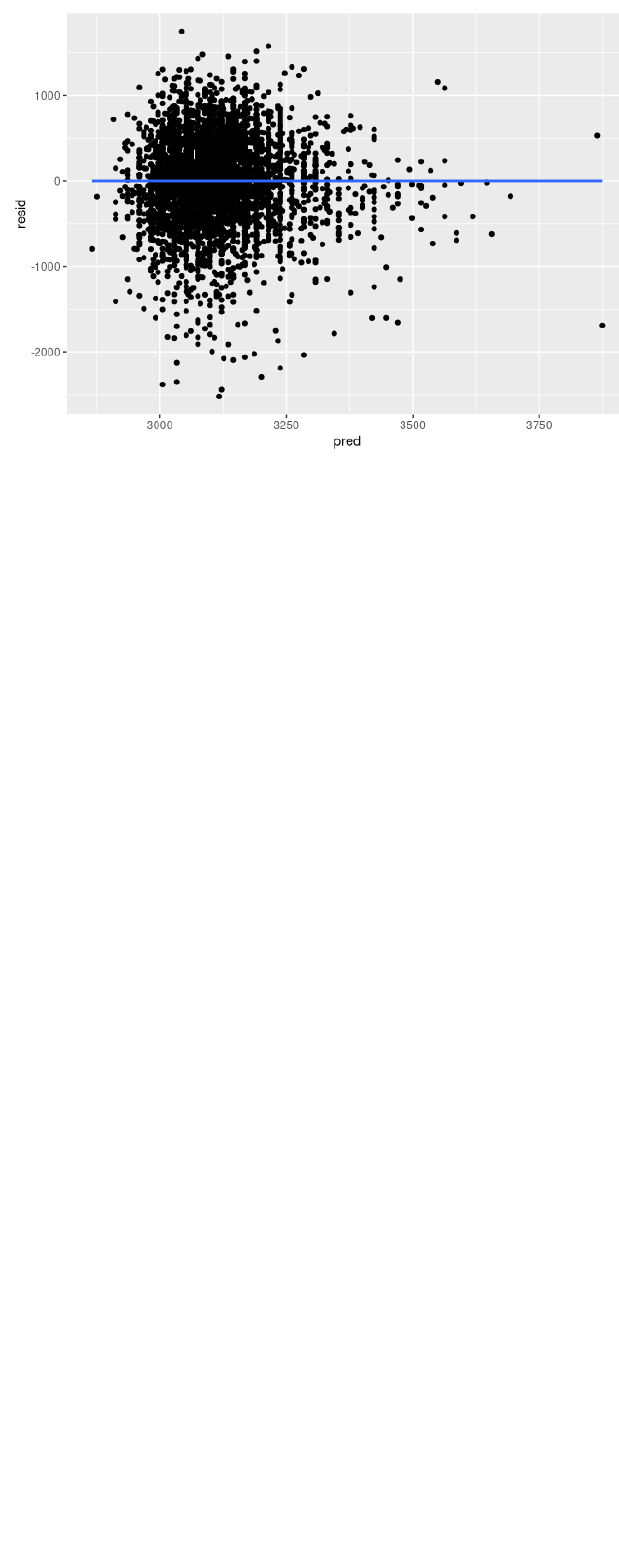
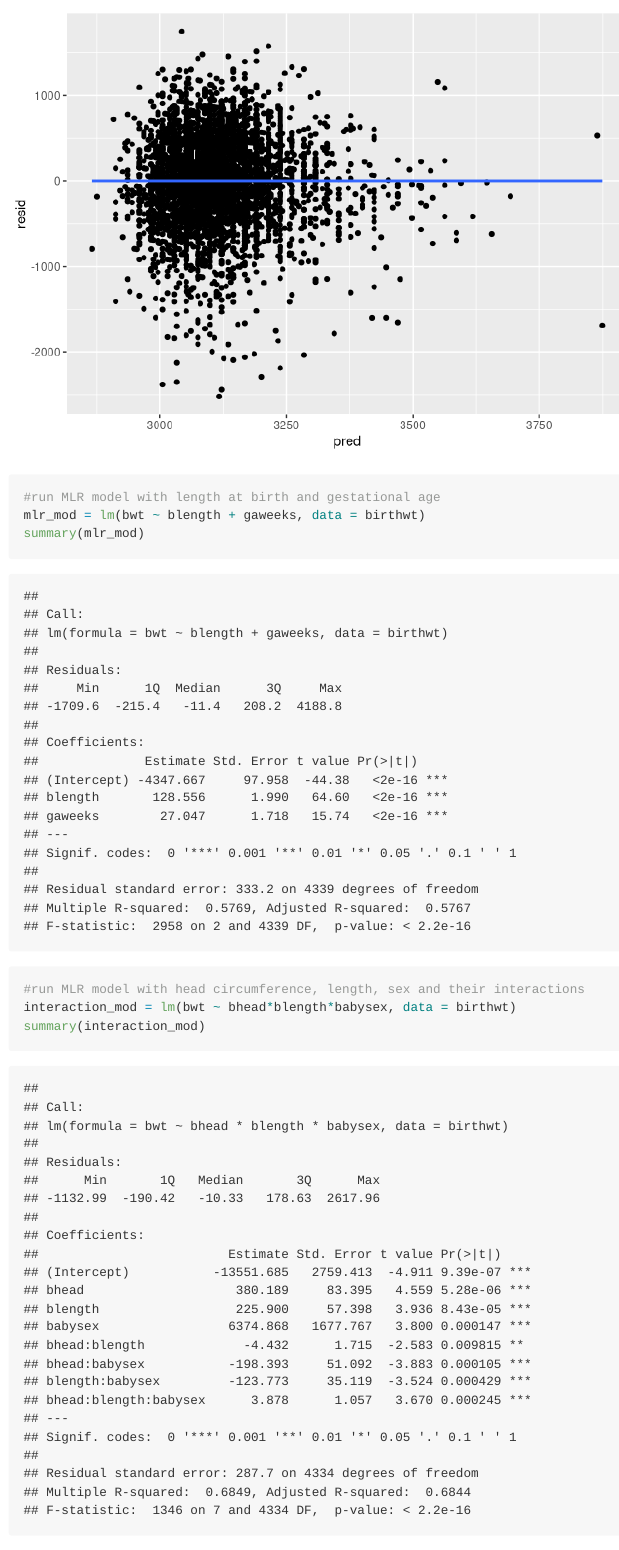
Before and after one commit to wangh174/p8105_hw6_hw2850, an R Markdown document (p8105_hw6_hw2850.Rmd): the page in a window 1100 px wide, from 4970 px down. Rendered offline with R 4.5, knitr and Pandoc, with nearby package versions; some code elsewhere in the file could not run offline; long lines of code are wrapped; column names are cleaned by a stand-in for the janitor package.

Commit message:
compare with two other models

````diff
--- a/p8105_hw6_hw2850.Rmd
+++ b/p8105_hw6_hw2850.Rmd
@@ -109,3 +109,13 @@ birthwt_plot = birthwt %>%
 
 birthwt_plot
 ```
+
+```{r}
+#run MLR model with length at birth and gestational age
+mlr_mod = lm(bwt ~ blength + gaweeks, data = birthwt)
+summary(mlr_mod)
+
+#run MLR model with head circumference, length, sex and their interactions
+interaction_mod = lm(bwt ~ bhead*blength*babysex, data = birthwt)
+summary(interaction_mod)
+```
````
Also changed, not shown: p8105_hw6_hw2850.md.
